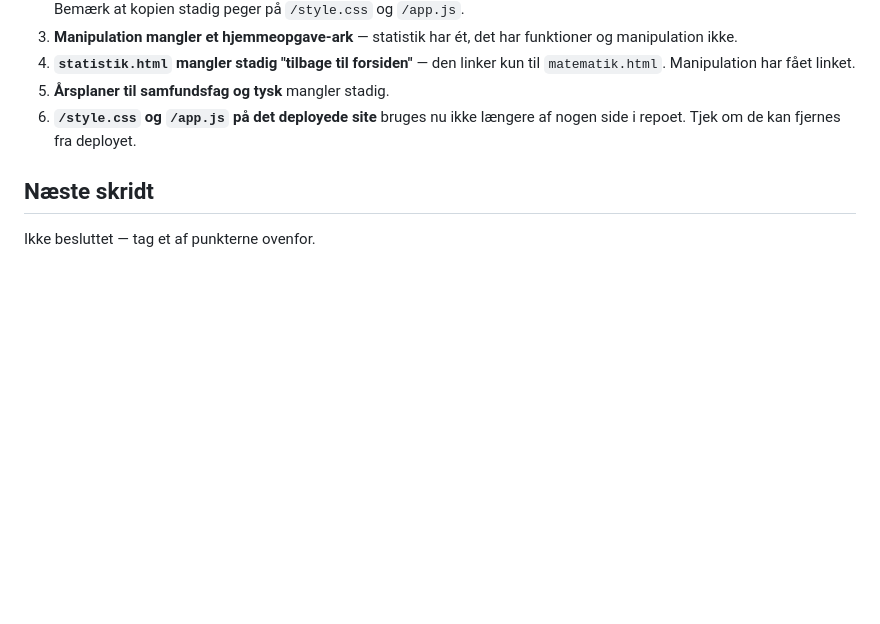
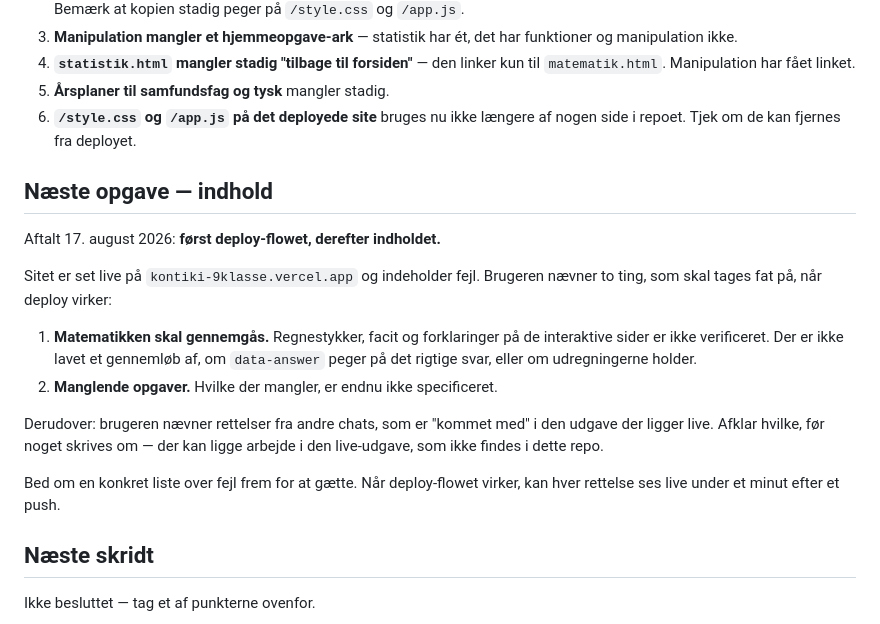
Before and after one commit to mibelibsen/kontiki, a Markdown page: claude/status-9klasse.md, the part around the change. Rendered like a GitHub page; blank space fills up the shorter version.

Commit message:
Noter indholdsarbejdet som næste opgave
Sitet er set live og indeholder fejl. Aftalen er deploy-flowet først,
derefter matematikken og de manglende opgaver. Noteret i arbejdsloggen, så
det ikke går tabt, sammen med forbeholdet om at der kan ligge rettelser i
live-udgaven, som ikke findes i repoet.

Co-Authored-By: Claude Opus 5 <noreply@anthropic.com>
Claude-Session: https://claude.ai/code/session_01VgEVctXq3tNeZxt6iAFBPu

```diff
--- a/claude/status-9klasse.md
+++ b/claude/status-9klasse.md
@@ -82,6 +82,25 @@ have disse id'er: `startOverlay`, `nameInput`, `ovTitle`, `ovText`, `startBtn`,
 6. **`/style.css` og `/app.js` på det deployede site** bruges nu ikke længere af
    nogen side i repoet. Tjek om de kan fjernes fra deployet.
 
+## Næste opgave — indhold
+
+Aftalt 17. august 2026: **først deploy-flowet, derefter indholdet.**
+
+Sitet er set live på `kontiki-9klasse.vercel.app` og indeholder fejl. Brugeren
+nævner to ting, som skal tages fat på, når deploy virker:
+
+1. **Matematikken skal gennemgås.** Regnestykker, facit og forklaringer på de
+   interaktive sider er ikke verificeret. Der er ikke lavet et gennemløb af,
+   om `data-answer` peger på det rigtige svar, eller om udregningerne holder.
+2. **Manglende opgaver.** Hvilke der mangler, er endnu ikke specificeret.
+
+Derudover: brugeren nævner rettelser fra andre chats, som er "kommet med" i
+den udgave der ligger live. Afklar hvilke, før noget skrives om — der kan ligge
+arbejde i den live-udgave, som ikke findes i dette repo.
+
+Bed om en konkret liste over fejl frem for at gætte. Når deploy-flowet virker,
+kan hver rettelse ses live under et minut efter et push.
+
 ## Næste skridt
 
 Ikke besluttet — tag et af punkterne ovenfor.
```
